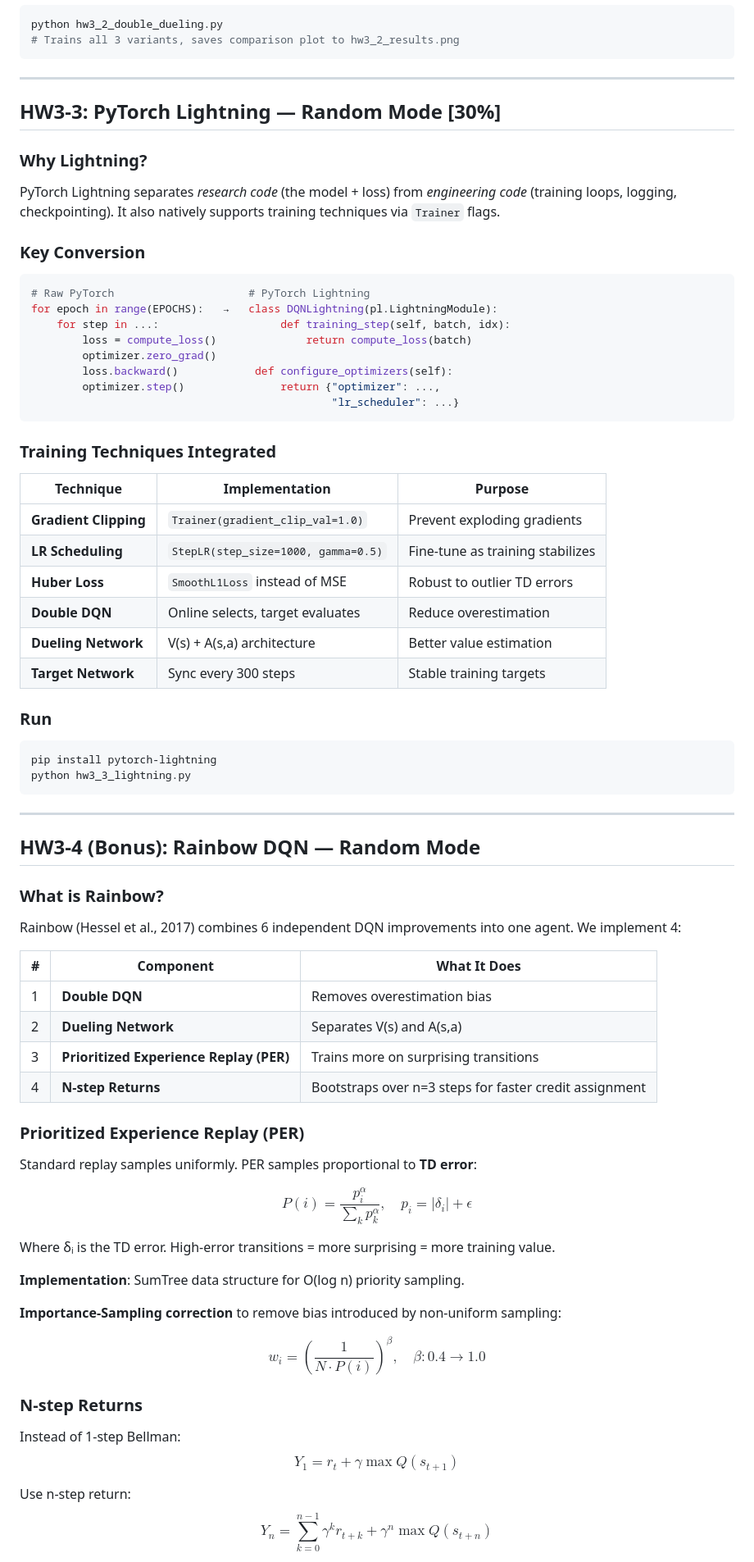
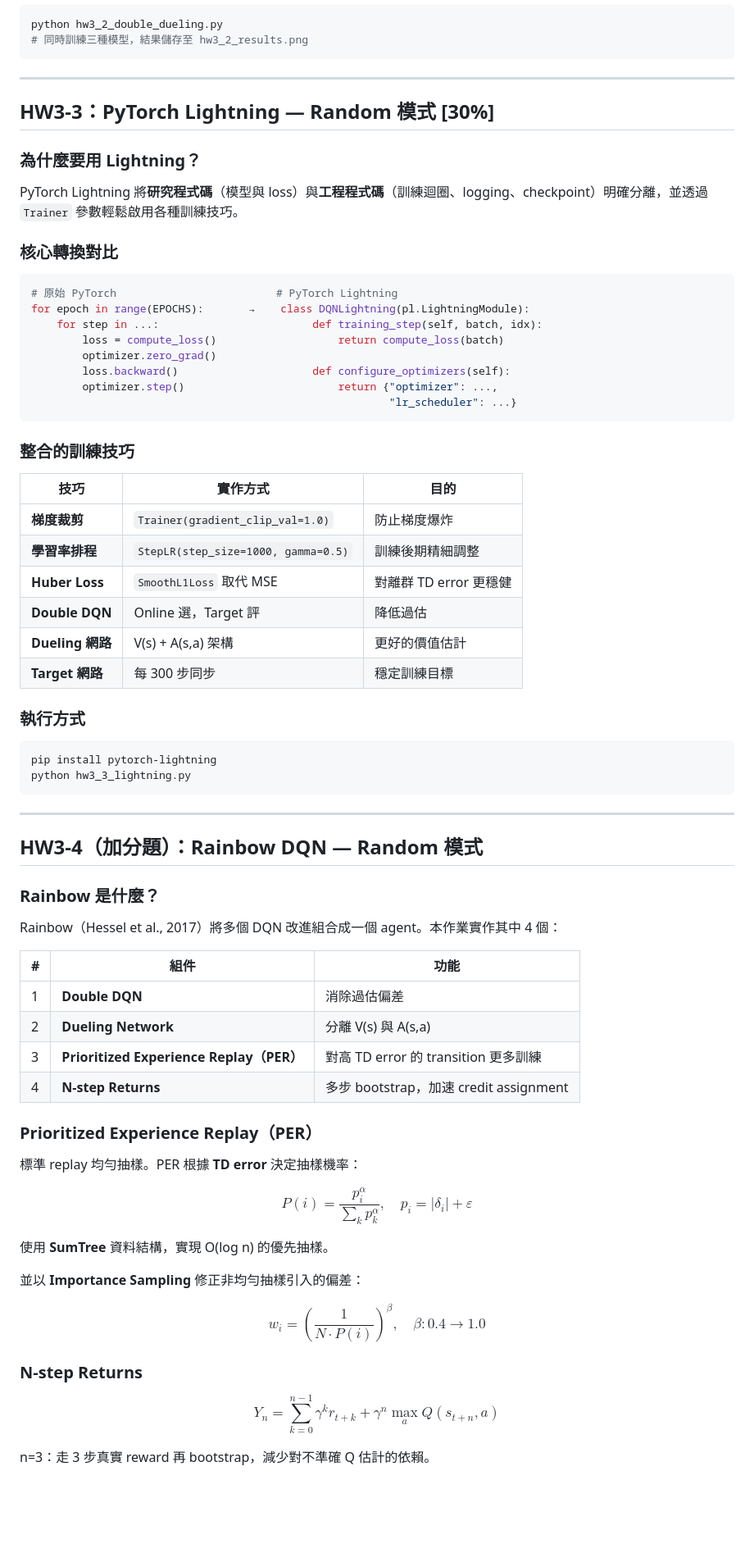
Before and after one commit to an7172799-ship-it/HW3-DQN-and-its-variants, a Markdown page: README.md, the part around one of its changes. Shown at 82% size. Rendered like a GitHub page; blank space fills up the shorter version.

````diff
--- a/README.md
+++ b/README.md
@@ -161,42 +159,42 @@ State (64) → Linear(150) → ReLU → Linear(100) → ReLU
 
 ```bash
 python hw3_2_double_dueling.py
-# Trains all 3 variants, saves comparison plot to hw3_2_results.png
+# 同時訓練三種模型，結果儲存至 hw3_2_results.png
 ```
 
 ---
 
-## HW3-3: PyTorch Lightning — Random Mode [30%]
+## HW3-3：PyTorch Lightning — Random 模式 [30%]
 
-### Why Lightning?
+### 為什麼要用 Lightning？
 
-PyTorch Lightning separates *research code* (the model + loss) from *engineering code* (training loops, logging, checkpointing). It also natively supports training techniques via `Trainer` flags.
+PyTorch Lightning 將**研究程式碼**（模型與 loss）與**工程程式碼**（訓練迴圈、logging、checkpoint）明確分離，並透過 `Trainer` 參數輕鬆啟用各種訓練技巧。
 
-### Key Conversion
+### 核心轉換對比
 
 ```python
-# Raw PyTorch                     # PyTorch Lightning
-for epoch in range(EPOCHS):   →   class DQNLightning(pl.LightningModule):
-    for step in ...:                   def training_step(self, batch, idx):
-        loss = compute_loss()              return compute_loss(batch)
+# 原始 PyTorch                         # PyTorch Lightning
+for epoch in range(EPOCHS):       →    class DQNLightning(pl.LightningModule):
+    for step in ...:                        def training_step(self, batch, idx):
+        loss = compute_loss()                   return compute_loss(batch)
         optimizer.zero_grad()
-        loss.backward()            def configure_optimizers(self):
-        optimizer.step()               return {"optimizer": ...,
-                                               "lr_scheduler": ...}
+        loss.backward()                     def configure_optimizers(self):
+        optimizer.step()                        return {"optimizer": ...,
+                                                        "lr_scheduler": ...}
 ```
 
-### Training Techniques Integrated
+### 整合的訓練技巧
 
-| Technique | Implementation | Purpose |
-|-----------|---------------|---------|
-| **Gradient Clipping** | `Trainer(gradient_clip_val=1.0)` | Prevent exploding gradients |
-| **LR Scheduling** | `StepLR(step_size=1000, gamma=0.5)` | Fine-tune as training stabilizes |
-| **Huber Loss** | `SmoothL1Loss` instead of MSE | Robust to outlier TD errors |
-| **Double DQN** | Online selects, target evaluates | Reduce overestimation |
-| **Dueling Network** | V(s) + A(s,a) architecture | Better value estimation |
-| **Target Network** | Sync every 300 steps | Stable training targets |
+| 技巧 | 實作方式 | 目的 |
+|------|---------|------|
+| **梯度裁剪** | `Trainer(gradient_clip_val=1.0)` | 防止梯度爆炸 |
+| **學習率排程** | `StepLR(step_size=1000, gamma=0.5)` | 訓練後期精細調整 |
+| **Huber Loss** | `SmoothL1Loss` 取代 MSE | 對離群 TD error 更穩健 |
+| **Double DQN** | Online 選，Target 評 | 降低過估 |
+| **Dueling 網路** | V(s) + A(s,a) 架構 | 更好的價值估計 |
+| **Target 網路** | 每 300 步同步 | 穩定訓練目標 |
 
-### Run
+### 執行方式
 
 ```bash
 pip install pytorch-lightning
@@ -205,38 +203,34 @@ python hw3_3_lightning.py
 
 ---
 
-## HW3-4 (Bonus): Rainbow DQN — Random Mode
+## HW3-4（加分題）：Rainbow DQN — Random 模式
 
-### What is Rainbow?
+### Rainbow 是什麼？
 
-Rainbow (Hessel et al., 2017) combines 6 independent DQN improvements into one agent. We implement 4:
+Rainbow（Hessel et al., 2017）將多個 DQN 改進組合成一個 agent。本作業實作其中 4 個：
 
-| # | Component | What It Does |
-|---|-----------|-------------|
-| 1 | **Double DQN** | Removes overestimation bias |
-| 2 | **Dueling Network** | Separates V(s) and A(s,a) |
-| 3 | **Prioritized Experience Replay (PER)** | Trains more on surprising transitions |
-| 4 | **N-step Returns** | Bootstraps over n=3 steps for faster credit assignment |
+| # | 組件 | 功能 |
+|---|------|------|
+| 1 | **Double DQN** | 消除過估偏差 |
+| 2 | **Dueling Network** | 分離 V(s) 與 A(s,a) |
+| 3 | **Prioritized Experience Replay（PER）** | 對高 TD error 的 transition 更多訓練 |
+| 4 | **N-step Returns** | 多步 bootstrap，加速 credit assignment |
 
-### Prioritized Experience Replay (PER)
+### Prioritized Experience Replay（PER）
 
-Standard replay samples uniformly. PER samples proportional to **TD error**:
+標準 replay 均勻抽樣。PER 根據 **TD error** 決定抽樣機率：
 
-$$P(i) = \frac{p_i^\alpha}{\sum_k p_k^\alpha}, \quad p_i = |\delta_i| + \epsilon$$
+$$P(i) = \frac{p_i^\alpha}{\sum_k p_k^\alpha}, \quad p_i = |\delta_i| + \varepsilon$$
 
-Where δᵢ is the TD error. High-error transitions = more surprising = more training value.
+使用 **SumTree** 資料結構，實現 O(log n) 的優先抽樣。
 
-**Implementation**: SumTree data structure for O(log n) priority sampling.
-
-**Importance-Sampling correction** to remove bias introduced by non-uniform sampling:
+並以 **Importance Sampling** 修正非均勻抽樣引入的偏差：
 
 $$w_i = \left(\frac{1}{N \cdot P(i)}\right)^\beta, \quad \beta: 0.4 \to 1.0$$
 
 ### N-step Returns
 
-Instead of 1-step Bellman:
-$$Y_1 = r_t + \gamma \max Q(s_{t+1})$$
+$$Y_n = \sum_{k=0}^{n-1} \gamma^k r_{t+k} + \gamma^n \max_a Q(s_{t+n}, a)$$
 
-Use n-step return:
-$$Y_n = \sum_{k=0}^{n-1} \gamma^k r_{t+k} + \gamma^n \max Q(s_{t+n})$$
+n=3：走 3 步真實 reward 再 bootstrap，減少對不準確 Q 估計的依賴。
 
````
Also changed, not shown: other parts of README.md (+93 -97 lines).
